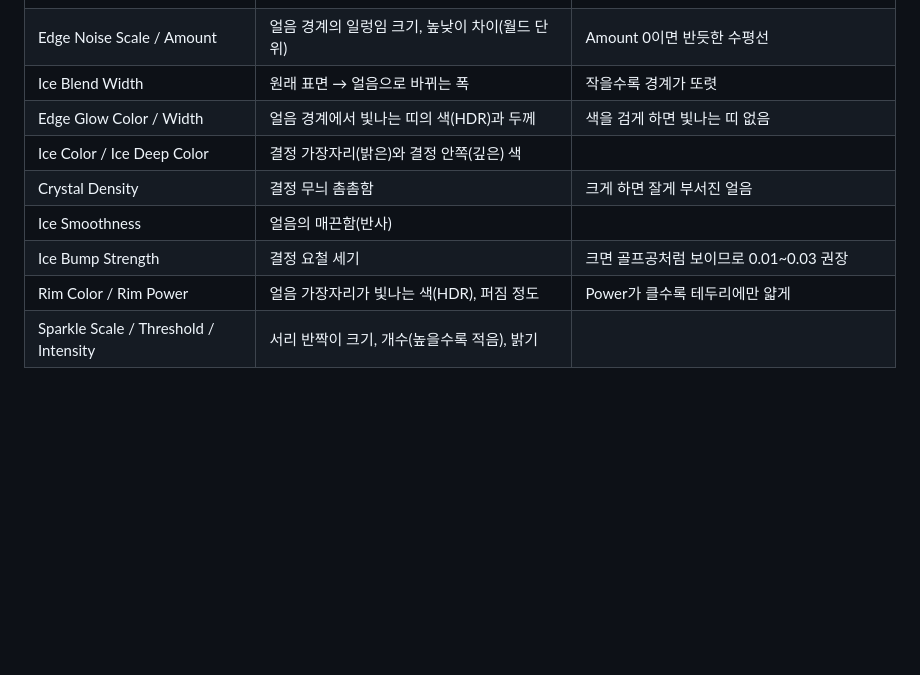
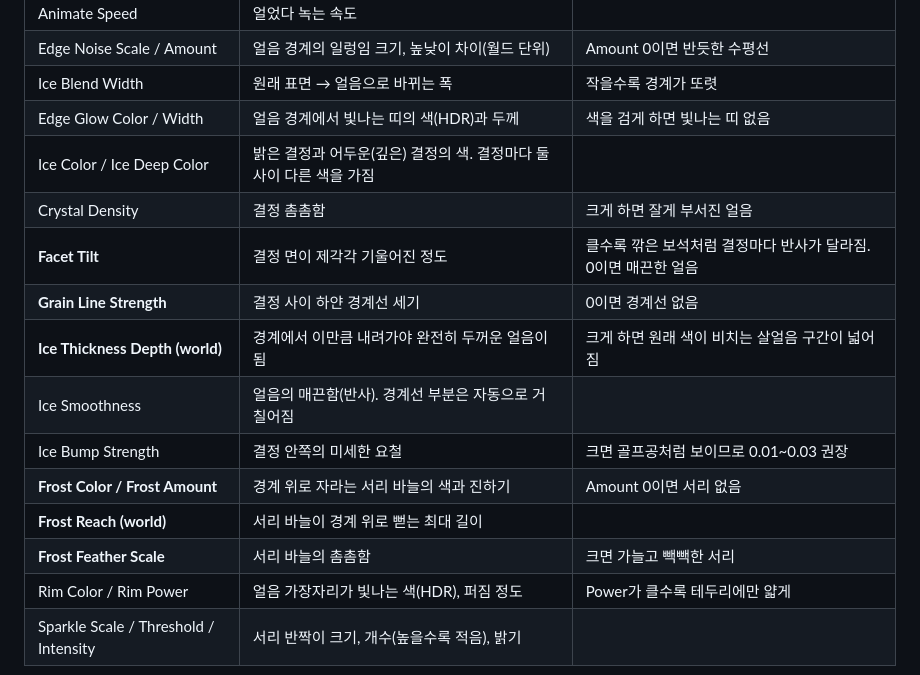
Before and after one commit to KooHoo-Dev/3rd-study-shader-ashadeveloperr, a Markdown page: README.md, the part around the change. Drawn GitHub-style; blank space fills up the shorter version.

```diff
--- a/README.md
+++ b/README.md
@@ -157,10 +157,16 @@
 | Edge Noise Scale / Amount | 얼음 경계의 일렁임 크기, 높낮이 차이(월드 단위) | Amount 0이면 반듯한 수평선 |
 | Ice Blend Width | 원래 표면 → 얼음으로 바뀌는 폭 | 작을수록 경계가 또렷 |
 | Edge Glow Color / Width | 얼음 경계에서 빛나는 띠의 색(HDR)과 두께 | 색을 검게 하면 빛나는 띠 없음 |
-| Ice Color / Ice Deep Color | 결정 가장자리(밝은)와 결정 안쪽(깊은) 색 | |
-| Crystal Density | 결정 무늬 촘촘함 | 크게 하면 잘게 부서진 얼음 |
-| Ice Smoothness | 얼음의 매끈함(반사) | |
-| Ice Bump Strength | 결정 요철 세기 | 크면 골프공처럼 보이므로 0.01~0.03 권장 |
+| Ice Color / Ice Deep Color | 밝은 결정과 어두운(깊은) 결정의 색. 결정마다 둘 사이 다른 색을 가짐 | |
+| Crystal Density | 결정 촘촘함 | 크게 하면 잘게 부서진 얼음 |
+| **Facet Tilt** | 결정 면이 제각각 기울어진 정도 | 클수록 깎은 보석처럼 결정마다 반사가 달라짐. 0이면 매끈한 얼음 |
+| **Grain Line Strength** | 결정 사이 하얀 경계선 세기 | 0이면 경계선 없음 |
+| **Ice Thickness Depth (world)** | 경계에서 이만큼 내려가야 완전히 두꺼운 얼음이 됨 | 크게 하면 원래 색이 비치는 살얼음 구간이 넓어짐 |
+| Ice Smoothness | 얼음의 매끈함(반사). 경계선 부분은 자동으로 거칠어짐 | |
+| Ice Bump Strength | 결정 안쪽의 미세한 요철 | 크면 골프공처럼 보이므로 0.01~0.03 권장 |
+| **Frost Color / Frost Amount** | 경계 위로 자라는 서리 바늘의 색과 진하기 | Amount 0이면 서리 없음 |
+| **Frost Reach (world)** | 서리 바늘이 경계 위로 뻗는 최대 길이 | |
+| **Frost Feather Scale** | 서리 바늘의 촘촘함 | 크면 가늘고 빽빽한 서리 |
 | Rim Color / Rim Power | 얼음 가장자리가 빛나는 색(HDR), 퍼짐 정도 | Power가 클수록 테두리에만 얇게 |
 | Sparkle Scale / Threshold / Intensity | 서리 반짝이 크기, 개수(높을수록 적음), 밝기 | |
 
```
Also changed, not shown: SUBMISSION.md (+7 -4 lines), Screenshots/03_FrozenSurface.png, 7 other files.
